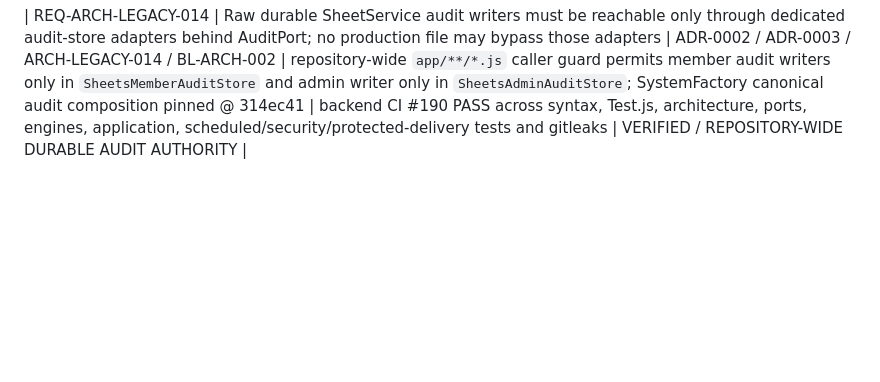
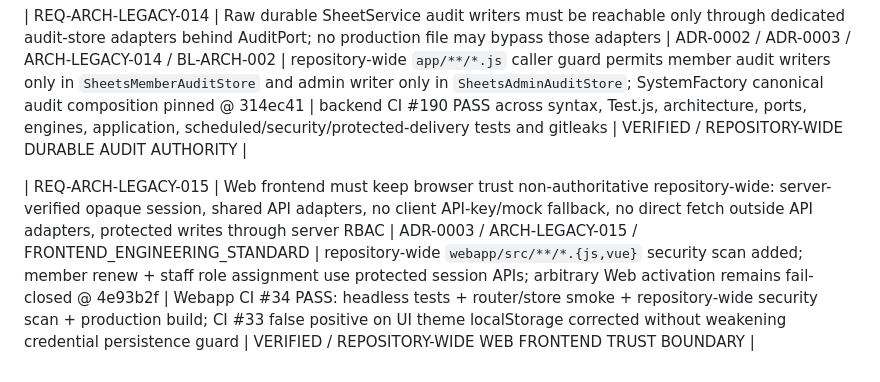
Before and after one commit to idev006/MTP6LineCoopBot, a Markdown page: docs/ssot/TRACEABILITY_MATRIX.md, the part around the change. Drawn GitHub-style; blank space fills up the shorter version.

Commit message:
docs(trace): add Web frontend trust authority evidence

```diff
--- a/docs/ssot/TRACEABILITY_MATRIX.md
+++ b/docs/ssot/TRACEABILITY_MATRIX.md
@@ -152,3 +152,6 @@
 
 
 | REQ-ARCH-LEGACY-014 | Raw durable SheetService audit writers must be reachable only through dedicated audit-store adapters behind AuditPort; no production file may bypass those adapters | ADR-0002 / ADR-0003 / ARCH-LEGACY-014 / BL-ARCH-002 | repository-wide `app/**/*.js` caller guard permits member audit writers only in `SheetsMemberAuditStore` and admin writer only in `SheetsAdminAuditStore`; SystemFactory canonical audit composition pinned @ 314ec41 | backend CI #190 PASS across syntax, Test.js, architecture, ports, engines, application, scheduled/security/protected-delivery tests and gitleaks | VERIFIED / REPOSITORY-WIDE DURABLE AUDIT AUTHORITY |
+
+
+| REQ-ARCH-LEGACY-015 | Web frontend must keep browser trust non-authoritative repository-wide: server-verified opaque session, shared API adapters, no client API-key/mock fallback, no direct fetch outside API adapters, protected writes through server RBAC | ADR-0003 / ARCH-LEGACY-015 / FRONTEND_ENGINEERING_STANDARD | repository-wide `webapp/src/**/*.{js,vue}` security scan added; member renew + staff role assignment use protected session APIs; arbitrary Web activation remains fail-closed @ 4e93b2f | Webapp CI #34 PASS: headless tests + router/store smoke + repository-wide security scan + production build; CI #33 false positive on UI theme localStorage corrected without weakening credential persistence guard | VERIFIED / REPOSITORY-WIDE WEB FRONTEND TRUST BOUNDARY |
```
